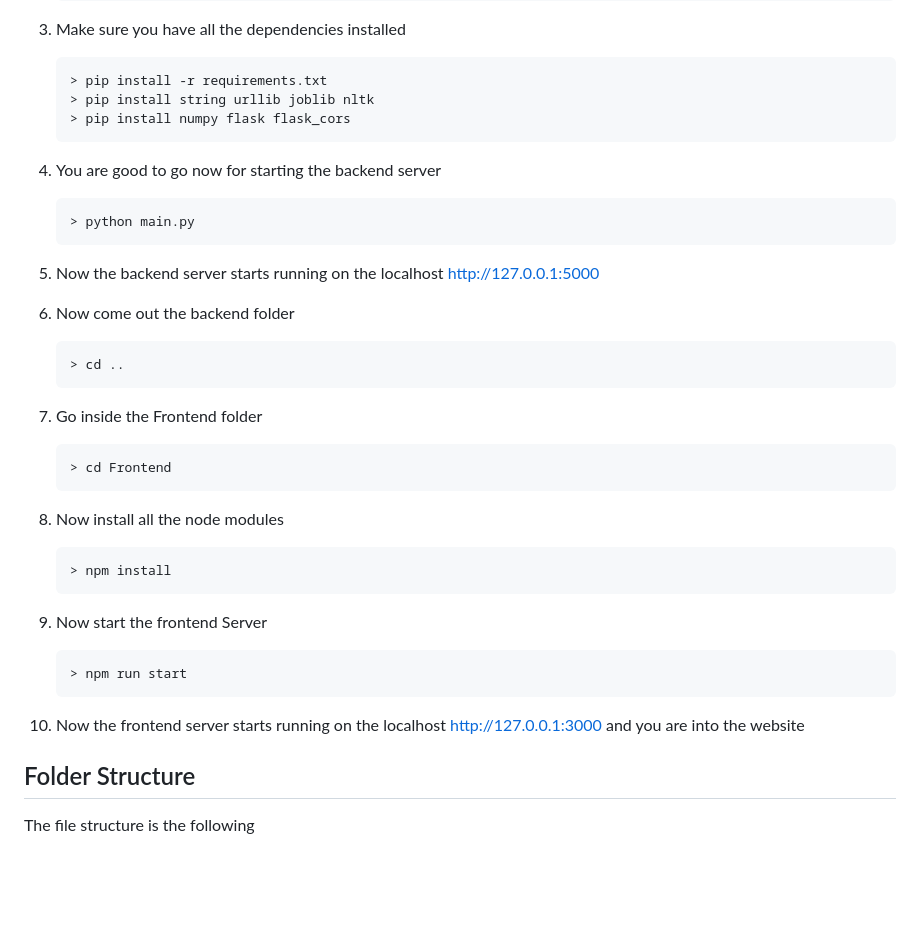
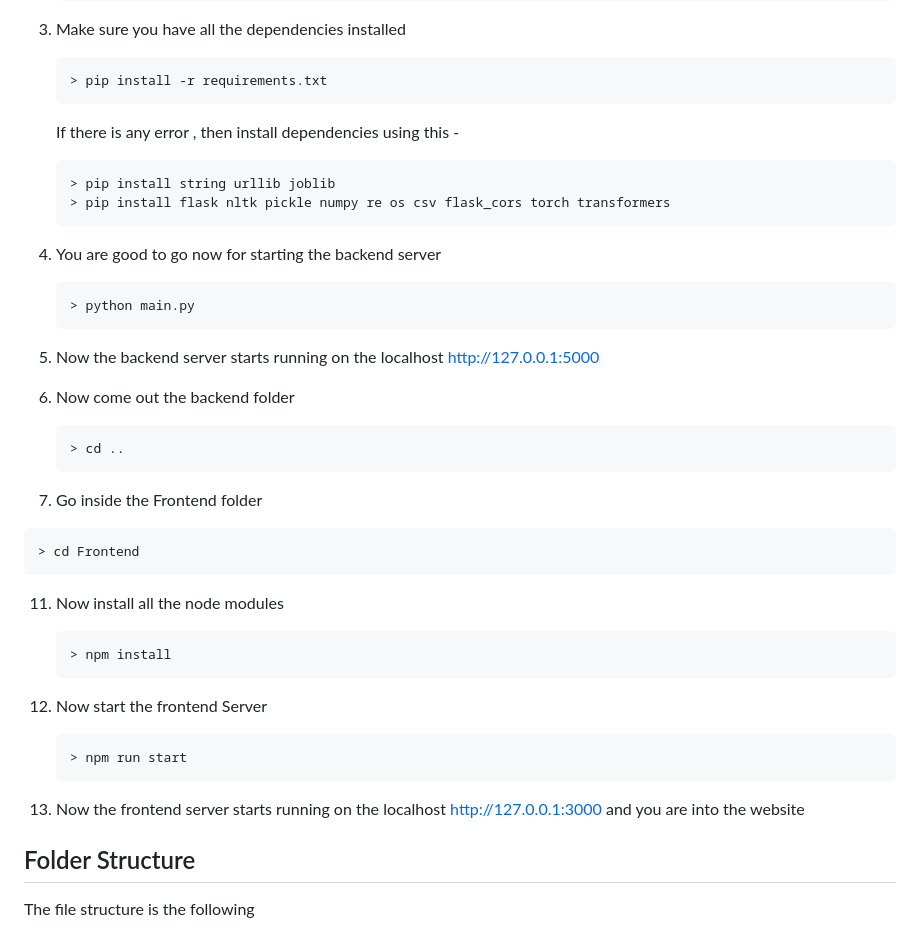
Before and after one commit to VectorNd/FakeNewsDetection, a Markdown page: README.md, the part around the change. Rendered like a GitHub page; blank space fills up the shorter version.

````diff
--- a/README.md
+++ b/README.md
@@ -41,38 +41,41 @@ Here are some key features of the Website :
 5. Make sure you have all the dependencies installed
    ```
    > pip install -r requirements.txt
-   > pip install string urllib joblib nltk
-   > pip install numpy flask flask_cors
+   ```
+   If there is any error , then install dependencies using this -
+   ```
+   > pip install string urllib joblib
+   > pip install flask nltk pickle numpy re os csv flask_cors torch transformers
    ```
 
-6. You are good to go now for starting the backend server
+7. You are good to go now for starting the backend server
    ```
    > python main.py
    ```
 
-7. Now the backend server starts running on the localhost http://127.0.0.1:5000
+8. Now the backend server starts running on the localhost http://127.0.0.1:5000
 
-8. Now come out the backend folder
+9. Now come out the backend folder
    ```
    > cd ..
    ```
 
-9. Go inside the Frontend folder
+10. Go inside the Frontend folder
    ```
    > cd Frontend
    ```
 
-10. Now install all the node modules
+11. Now install all the node modules
     ```
     > npm install
     ```
 
-11. Now start the frontend Server
+12. Now start the frontend Server
     ```
     > npm run start
     ```
 
-12. Now the frontend server starts running on the localhost http://127.0.0.1:3000 and you are into the website
+13. Now the frontend server starts running on the localhost http://127.0.0.1:3000 and you are into the website
 
 ## Folder Structure
 The file structure is the following
````
